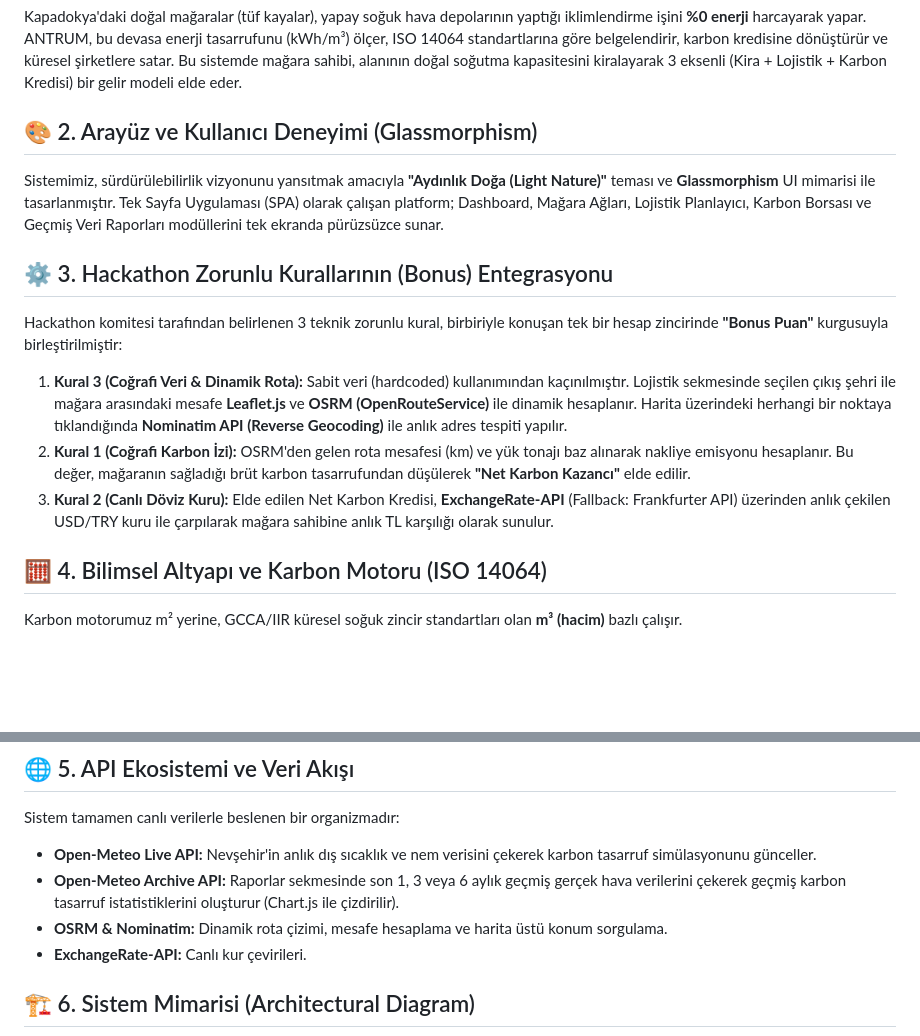
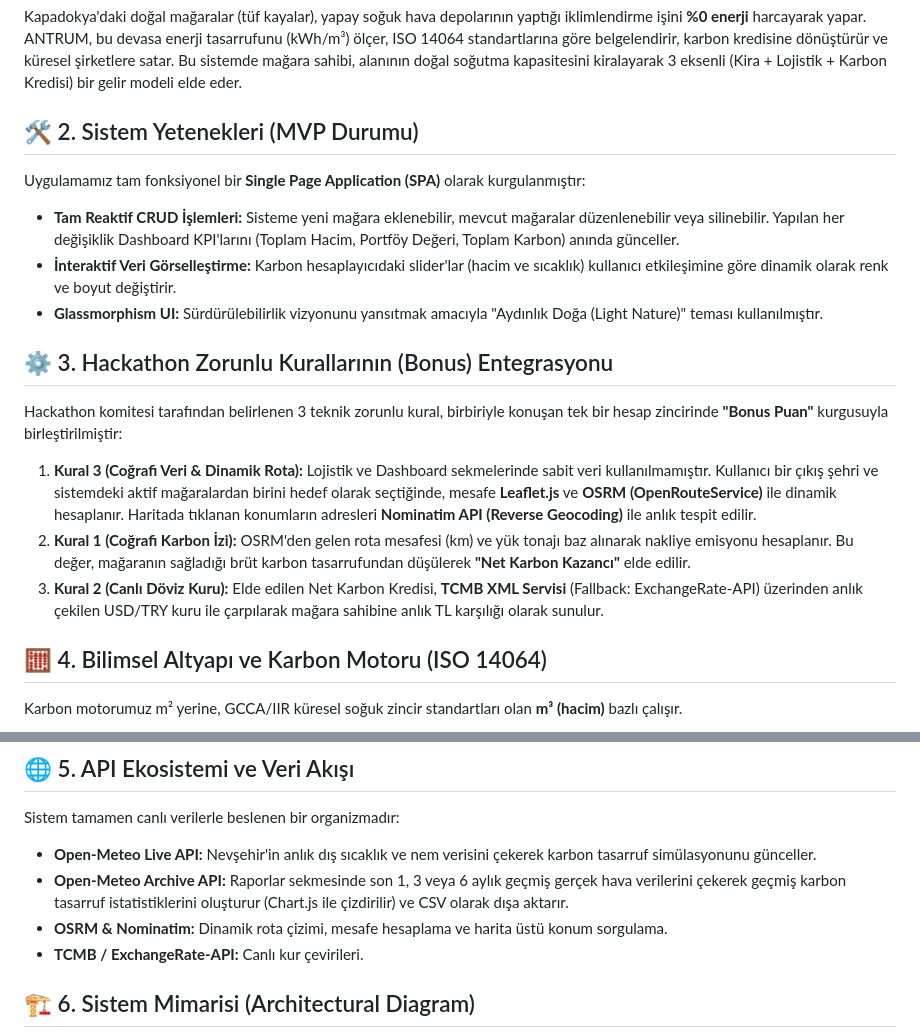
Before and after one commit to haticealshn/Vertex--Antrum, a Markdown page: README.md, 2 parts joined by grey strips. Rendered like a GitHub page; blank space fills up the shorter version.

Commit message:
feat: mağara CRUD işlemleri, dinamik dashboard rotası ve interaktif UI
- MVP Yetenekleri: In-memory state kullanılarak sisteme yeni mağara ekleme, mevcut mağarayı düzenleme ve silme (CRUD) işlemleri tam fonksiyonel hale getirildi. KPI'lar bu işlemlere göre anlık reaktif güncelleniyor.
- Dinamik Lojistik (Kural 3): Dashboard'daki harita modülü "Çıkış Noktası - Hedef Mağara" şeklinde tam dinamik yapıya geçirildi. Hedef listesi, sistemdeki 'Aktif' mağaralardan otomatik besleniyor.
- Interaktif UI/UX: Kullanıcı deneyimini artırmak için hacim slider'ına dinamik boyutlanan mağara ikonu ve sıcaklık slider'ına ısıya göre değişen (mavi-kırmızı) renk geçişi (Dynamic CSS Variables) eklendi.
- Profil Modalı: Demo hesap kurgusu ("Mahmut Ağa") dashboard mimarisine entegre edildi.

```diff
--- a/README.md
+++ b/README.md
@@ -14,15 +14,18 @@
 ## 💡 1. Projenin Özü: "Rakiplerin Hiç Düşünmediği Modül"
 Kapadokya'daki doğal mağaralar (tüf kayalar), yapay soğuk hava depolarının yaptığı iklimlendirme işini **%0 enerji** harcayarak yapar. ANTRUM, bu devasa enerji tasarrufunu (kWh/m³) ölçer, ISO 14064 standartlarına göre belgelendirir, karbon kredisine dönüştürür ve küresel şirketlere satar. Bu sistemde mağara sahibi, alanının doğal soğutma kapasitesini kiralayarak 3 eksenli (Kira + Lojistik + Karbon Kredisi) bir gelir modeli elde eder.
 
-## 🎨 2. Arayüz ve Kullanıcı Deneyimi (Glassmorphism)
-Sistemimiz, sürdürülebilirlik vizyonunu yansıtmak amacıyla **"Aydınlık Doğa (Light Nature)"** teması ve **Glassmorphism** UI mimarisi ile tasarlanmıştır. Tek Sayfa Uygulaması (SPA) olarak çalışan platform; Dashboard, Mağara Ağları, Lojistik Planlayıcı, Karbon Borsası ve Geçmiş Veri Raporları modüllerini tek ekranda pürüzsüzce sunar.
+## 🛠️ 2. Sistem Yetenekleri (MVP Durumu)
+Uygulamamız tam fonksiyonel bir **Single Page Application (SPA)** olarak kurgulanmıştır:
+* **Tam Reaktif CRUD İşlemleri:** Sisteme yeni mağara eklenebilir, mevcut mağaralar düzenlenebilir veya silinebilir. Yapılan her değişiklik Dashboard KPI'larını (Toplam Hacim, Portföy Değeri, Toplam Karbon) anında günceller.
+* **İnteraktif Veri Görselleştirme:** Karbon hesaplayıcıdaki slider'lar (hacim ve sıcaklık) kullanıcı etkileşimine göre dinamik olarak renk ve boyut değiştirir.
+* **Glassmorphism UI:** Sürdürülebilirlik vizyonunu yansıtmak amacıyla "Aydınlık Doğa (Light Nature)" teması kullanılmıştır.
 
 ## ⚙️ 3. Hackathon Zorunlu Kurallarının (Bonus) Entegrasyonu
 Hackathon komitesi tarafından belirlenen 3 teknik zorunlu kural, birbiriyle konuşan tek bir hesap zincirinde **"Bonus Puan"** kurgusuyla birleştirilmiştir:
 
-1. **Kural 3 (Coğrafi Veri & Dinamik Rota):** Sabit veri (hardcoded) kullanımından kaçınılmıştır. Lojistik sekmesinde seçilen çıkış şehri ile mağara arasındaki mesafe **Leaflet.js** ve **OSRM (OpenRouteService)** ile dinamik hesaplanır. Harita üzerindeki herhangi bir noktaya tıklandığında **Nominatim API (Reverse Geocoding)** ile anlık adres tespiti yapılır.
+1. **Kural 3 (Coğrafi Veri & Dinamik Rota):** Lojistik ve Dashboard sekmelerinde sabit veri kullanılmamıştır. Kullanıcı bir çıkış şehri ve sistemdeki aktif mağaralardan birini hedef olarak seçtiğinde, mesafe **Leaflet.js** ve **OSRM (OpenRouteService)** ile dinamik hesaplanır. Haritada tıklanan konumların adresleri **Nominatim API (Reverse Geocoding)** ile anlık tespit edilir.
 2. **Kural 1 (Coğrafi Karbon İzi):** OSRM'den gelen rota mesafesi (km) ve yük tonajı baz alınarak nakliye emisyonu hesaplanır. Bu değer, mağaranın sağladığı brüt karbon tasarrufundan düşülerek **"Net Karbon Kazancı"** elde edilir.
-3. **Kural 2 (Canlı Döviz Kuru):** Elde edilen Net Karbon Kredisi, **ExchangeRate-API** (Fallback: Frankfurter API) üzerinden anlık çekilen USD/TRY kuru ile çarpılarak mağara sahibine anlık TL karşılığı olarak sunulur.
+3. **Kural 2 (Canlı Döviz Kuru):** Elde edilen Net Karbon Kredisi, **TCMB XML Servisi** (Fallback: ExchangeRate-API) üzerinden anlık çekilen USD/TRY kuru ile çarpılarak mağara sahibine anlık TL karşılığı olarak sunulur.
 
 ## 🧮 4. Bilimsel Altyapı ve Karbon Motoru (ISO 14064)
 Karbon motorumuz m² yerine, GCCA/IIR küresel soğuk zincir standartları olan **m³ (hacim)** bazlı çalışır.
@@ -32,9 +35,9 @@ Karbon motorumuz m² yerine, GCCA/IIR küresel soğuk zincir standartları olan
 ## 🌐 5. API Ekosistemi ve Veri Akışı
 Sistem tamamen canlı verilerle beslenen bir organizmadır:
 * **Open-Meteo Live API:** Nevşehir'in anlık dış sıcaklık ve nem verisini çekerek karbon tasarruf simülasyonunu günceller.
-* **Open-Meteo Archive API:** Raporlar sekmesinde son 1, 3 veya 6 aylık geçmiş gerçek hava verilerini çekerek geçmiş karbon tasarruf istatistiklerini oluşturur (Chart.js ile çizdirilir).
+* **Open-Meteo Archive API:** Raporlar sekmesinde son 1, 3 veya 6 aylık geçmiş gerçek hava verilerini çekerek geçmiş karbon tasarruf istatistiklerini oluşturur (Chart.js ile çizdirilir) ve CSV olarak dışa aktarır.
 * **OSRM & Nominatim:** Dinamik rota çizimi, mesafe hesaplama ve harita üstü konum sorgulama.
-* **ExchangeRate-API:** Canlı kur çevirileri.
+* **TCMB / ExchangeRate-API:** Canlı kur çevirileri.
 
 ## 🏗️ 6. Sistem Mimarisi (Architectural Diagram)
 
```
Also changed, not shown: other parts of README.md (+1 -1 lines).
